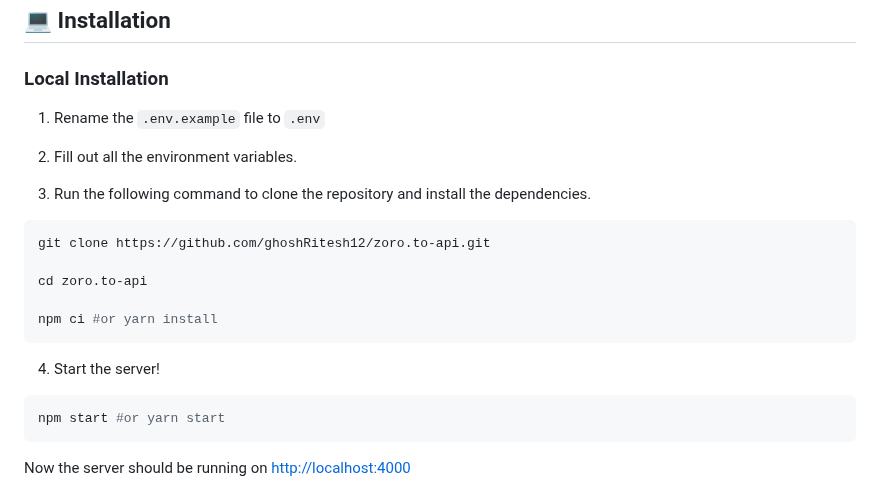
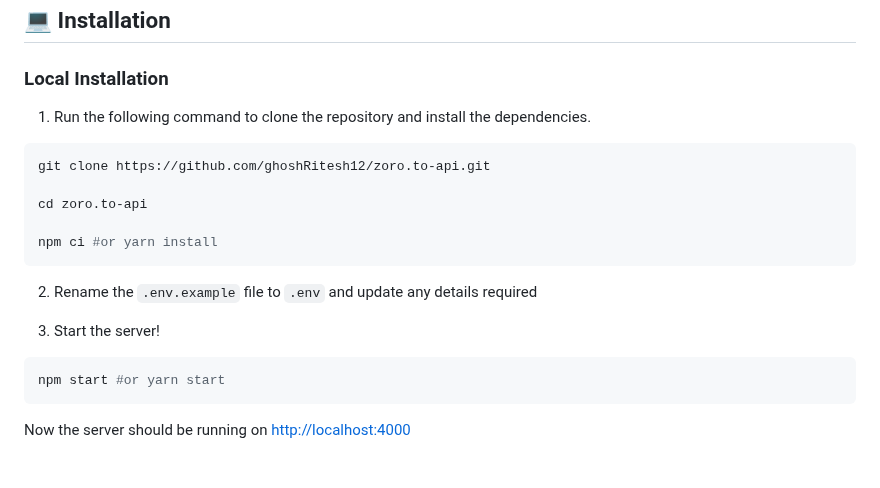
Before and after one commit to ghoshRitesh12/aniwatch-api, a Markdown page: README.md, the part around the change. GitHub-like rendering; blank space fills up the shorter version.

Commit message:
docs: fixed local installation guide

````diff
--- a/README.md
+++ b/README.md
@@ -77,11 +77,7 @@
 
 ### Local Installation
 
-1. Rename the `.env.example` file to `.env`
-
-2. Fill out all the environment variables.
-
-3. Run the following command to clone the repository and install the dependencies.
+1. Run the following command to clone the repository and install the dependencies.
 
 ```bash
 git clone https://github.com/ghoshRitesh12/zoro.to-api.git
@@ -91,7 +87,9 @@ cd zoro.to-api
 npm ci #or yarn install
 ```
 
-4. Start the server!
+2. Rename the `.env.example` file to `.env` and update any details required
+
+3. Start the server!
 
 ```bash
 npm start #or yarn start
````
